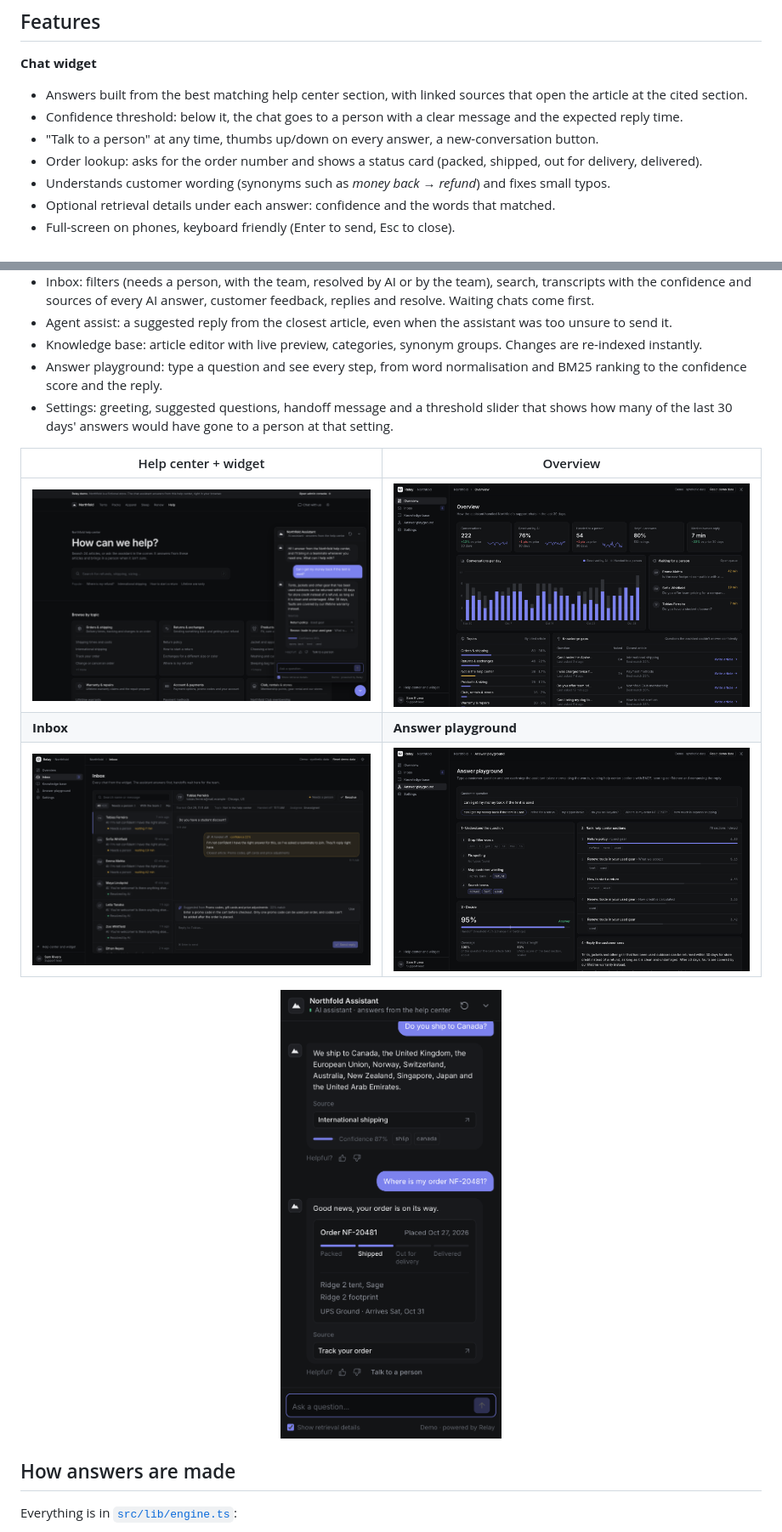
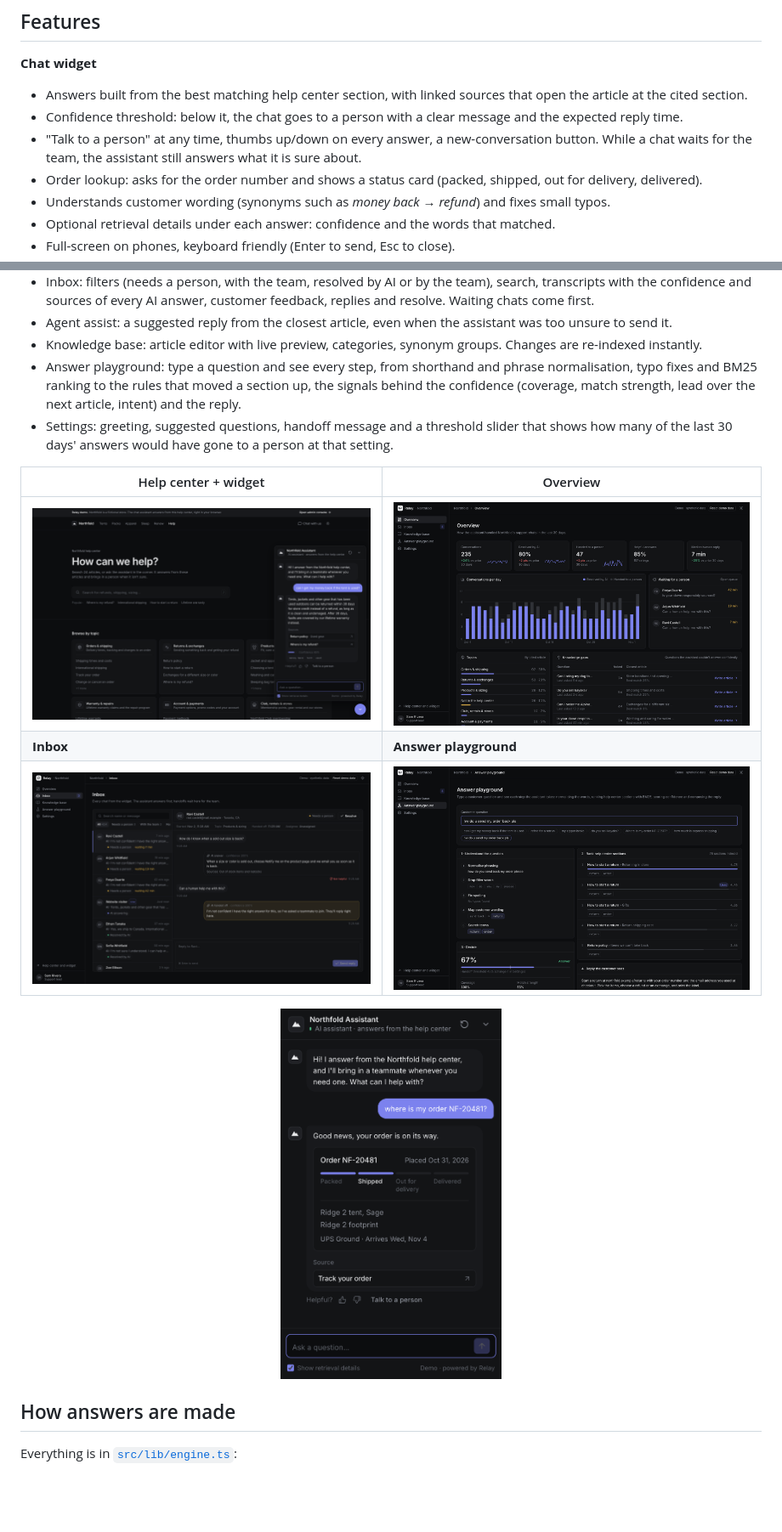
Before and after one commit to ozenyunus35/ai-support-assistant, a Markdown page: README.md, 2 parts joined by grey strips. Shown at 85% size. GitHub-like rendering; pictures changed too: docs/inbox.png, docs/mobile.png, docs/overview.png; blank space fills up the shorter version.

```diff
--- a/README.md
+++ b/README.md
@@ -26,7 +26,8 @@ handoff queue, the knowledge base and how well the assistant is doing.
 **Chat widget**
 - Answers built from the best matching help center section, with linked sources that open the article at the cited section.
 - Confidence threshold: below it, the chat goes to a person with a clear message and the expected reply time.
-- "Talk to a person" at any time, thumbs up/down on every answer, a new-conversation button.
+- "Talk to a person" at any time, thumbs up/down on every answer, a new-conversation button. While a chat waits
+  for the team, the assistant still answers what it is sure about.
 - Order lookup: asks for the order number and shows a status card (packed, shipped, out for delivery, delivered).
 - Understands customer wording (synonyms such as *money back* → *refund*) and fixes small typos.
 - Optional retrieval details under each answer: confidence and the words that matched.
@@ -41,8 +42,9 @@ handoff queue, the knowledge base and how well the assistant is doing.
   confidence and sources of every AI answer, customer feedback, replies and resolve. Waiting chats come first.
 - Agent assist: a suggested reply from the closest article, even when the assistant was too unsure to send it.
 - Knowledge base: article editor with live preview, categories, synonym groups. Changes are re-indexed instantly.
-- Answer playground: type a question and see every step, from word normalisation and BM25 ranking to the
-  confidence score and the reply.
+- Answer playground: type a question and see every step, from shorthand and phrase normalisation, typo fixes and
+  BM25 ranking to the rules that moved a section up, the signals behind the confidence (coverage, match strength,
+  lead over the next article, intent) and the reply.
 - Settings: greeting, suggested questions, handoff message and a threshold slider that shows how many of the last
   30 days' answers would have gone to a person at that setting.
 
```
Also changed, not shown: other parts of README.md (+6 -0 lines), 10 other files.
